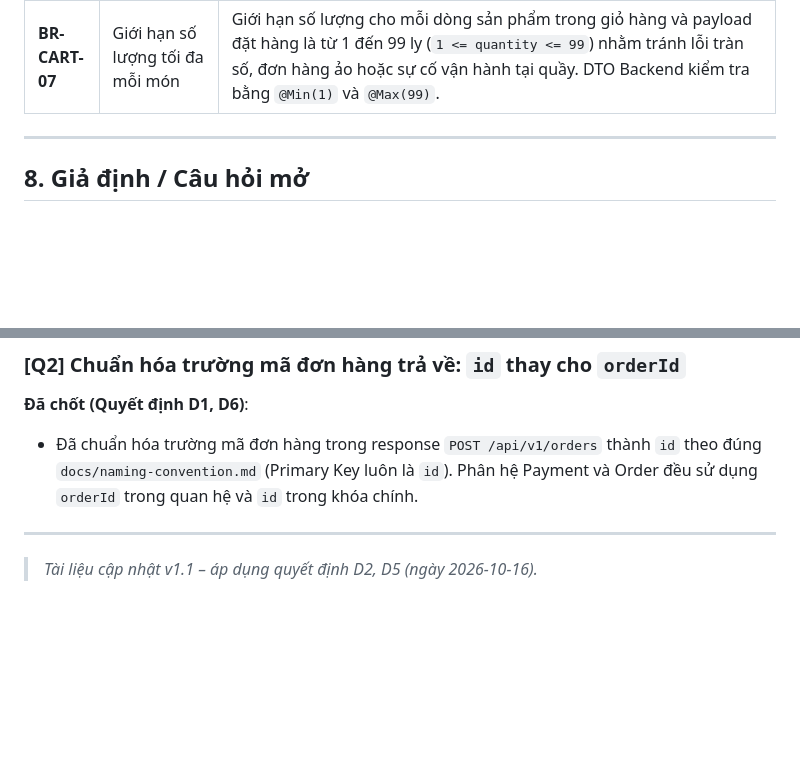
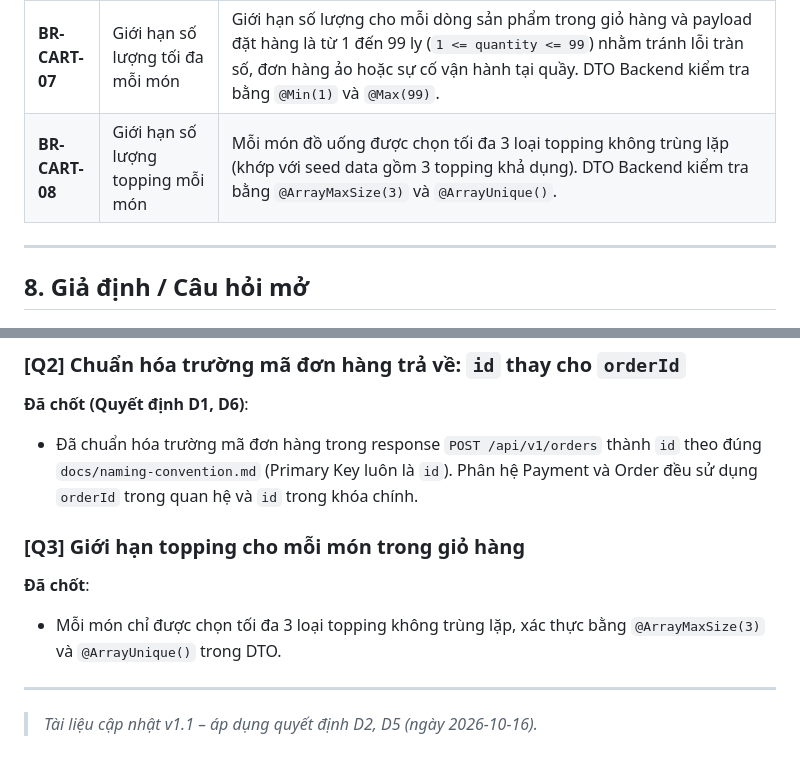
Before and after one commit to ChienPM-27/BrewLite_02, a Markdown page: docs/cart/usecase-spec-cart.md, 2 parts joined by grey strips. Rendered like a GitHub page; blank space fills up the shorter version.

Commit message:
docs(cart): unify max 3 toppings validation in contract, skeleton, and usecase

```diff
--- a/docs/cart/usecase-spec-cart.md
+++ b/docs/cart/usecase-spec-cart.md
@@ -99,6 +99,7 @@
 | **BR-CART-05** | Tổng tiền do Backend tính toán lại | Đơn giá (`estimatedUnitPrice`) và tổng tiền (`totalAmount`) tại Frontend chỉ mang tính chất hiển thị tạm tính cho người dùng. Khi gửi request tạo đơn, client KHÔNG gửi giá tiền. Backend bắt buộc truy vấn CSDL để lấy giá gốc (`Product.basePrice`), phụ thu kích cỡ (`ProductSizePrice.priceAdjustment`), giá từng topping (`Topping.price`) và tính toán lại toàn bộ `totalAmount`, `discountAmount`, `finalAmount`. |
 | **BR-CART-06** | Không tin cậy giá từ Client (Zero Trust Pricing) | Backend tuyệt đối không tin tưởng bất kỳ thông tin đơn giá nào do Client gửi lên nhằm phòng chống tấn công thao túng giá (price tampering). Mọi đơn giá, phụ phí và chiết khấu đều phải được xác thực từ CSDL và Promotion Engine tại máy chủ. |
 | **BR-CART-07** | Giới hạn số lượng tối đa mỗi món | Giới hạn số lượng cho mỗi dòng sản phẩm trong giỏ hàng và payload đặt hàng là từ 1 đến 99 ly (`1 <= quantity <= 99`) nhằm tránh lỗi tràn số, đơn hàng ảo hoặc sự cố vận hành tại quầy. DTO Backend kiểm tra bằng `@Min(1)` và `@Max(99)`. |
+| **BR-CART-08** | Giới hạn số lượng topping mỗi món | Mỗi món đồ uống được chọn tối đa 3 loại topping không trùng lặp (khớp với seed data gồm 3 topping khả dụng). DTO Backend kiểm tra bằng `@ArrayMaxSize(3)` và `@ArrayUnique()`. |
 
 ---
 
@@ -114,5 +115,10 @@
 **Đã chốt (Quyết định D1, D6)**:
 - Đã chuẩn hóa trường mã đơn hàng trong response `POST /api/v1/orders` thành `id` theo đúng `docs/naming-convention.md` (Primary Key luôn là `id`). Phân hệ Payment và Order đều sử dụng `orderId` trong quan hệ và `id` trong khóa chính.
 
+### [Q3] Giới hạn topping cho mỗi món trong giỏ hàng
+
+**Đã chốt**:
+- Mỗi món chỉ được chọn tối đa 3 loại topping không trùng lặp, xác thực bằng `@ArrayMaxSize(3)` và `@ArrayUnique()` trong DTO.
+
 ---
 > *Tài liệu cập nhật v1.1 – áp dụng quyết định D2, D5 (ngày 2026-10-16).*
```
Also changed, not shown: docs/cart/api-contract.md (+3 -1 lines), docs/cart/fe-be-skeleton.md (+2 -0 lines).
